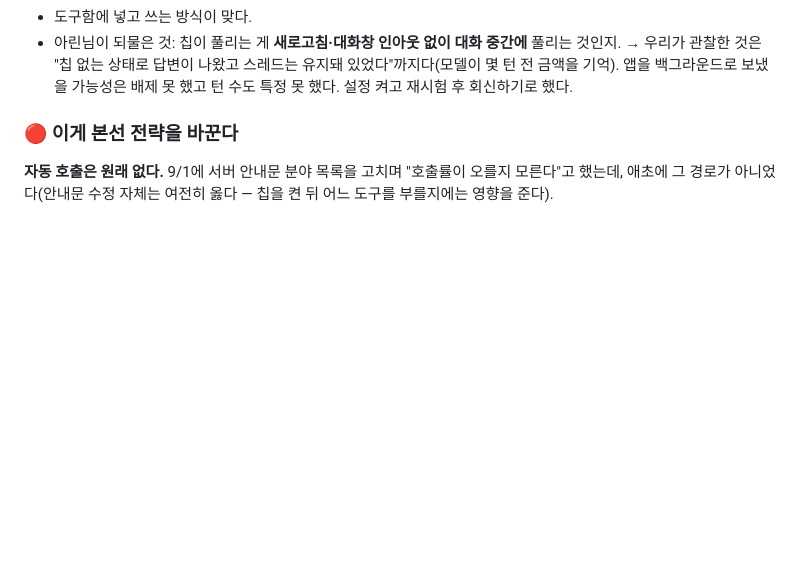
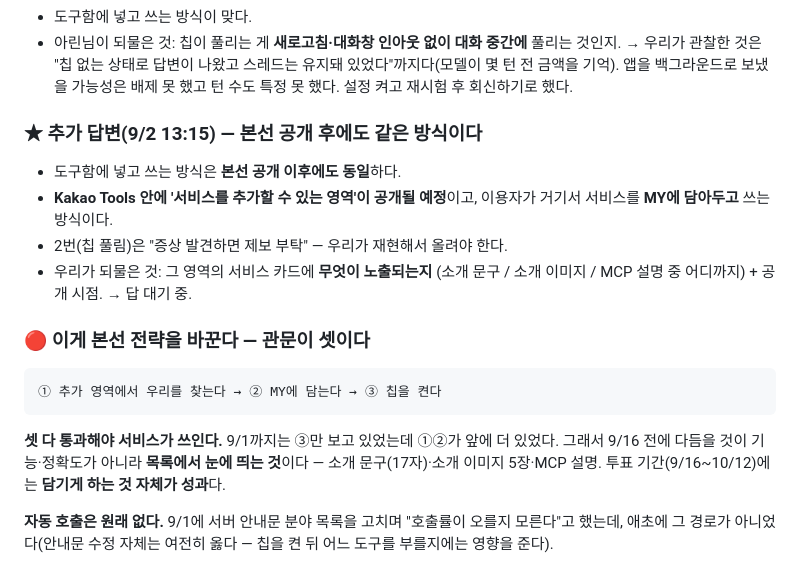
Before and after one commit to yuneunmi814-cmyk/legal-navigator-mcp, a Markdown page: HANDOFF.md, the part around one of its changes. GitHub-like rendering; blank space fills up the shorter version.

Commit message:
docs: 아린님 추가 답변 — 본선 후에도 이용자가 MY에 담는 방식
Kakao Tools 안에 서비스 추가 영역이 공개될 예정이고 이용자가 거기서 담는다.
관문이 셋(찾기→담기→칩 켜기)이라, 9/16 전에 다듬을 것이 기능이 아니라
목록에서 눈에 띄는 것(소개문구·이미지·설명)이다.

Co-Authored-By: Claude Opus 5 <noreply@anthropic.com>

````diff
--- a/HANDOFF.md
+++ b/HANDOFF.md
@@ -198,7 +198,23 @@ Arin(PlayMCP)이 본선용 Endpoint로 등록된 우리 MCP를 **제작자 계
   유지돼 있었다"까지다(모델이 몇 턴 전 금액을 기억). 앱을 백그라운드로 보냈을
   가능성은 배제 못 했고 턴 수도 특정 못 했다. 설정 켜고 재시험 후 회신하기로 했다.
 
-### 🔴 이게 본선 전략을 바꾼다
+### ★ 추가 답변(9/2 13:15) — 본선 공개 후에도 같은 방식이다
+- 도구함에 넣고 쓰는 방식은 **본선 공개 이후에도 동일**하다.
+- **Kakao Tools 안에 '서비스를 추가할 수 있는 영역'이 공개될 예정**이고,
+  이용자가 거기서 서비스를 **MY에 담아두고** 쓰는 방식이다.
+- 2번(칩 풀림)은 "증상 발견하면 제보 부탁" — 우리가 재현해서 올려야 한다.
+- 우리가 되물은 것: 그 영역의 서비스 카드에 **무엇이 노출되는지**
+  (소개 문구 / 소개 이미지 / MCP 설명 중 어디까지) + 공개 시점. → 답 대기 중.
+
+### 🔴 이게 본선 전략을 바꾼다 — 관문이 셋이다
+```
+① 추가 영역에서 우리를 찾는다 → ② MY에 담는다 → ③ 칩을 켠다
+```
+**셋 다 통과해야 서비스가 쓰인다.** 9/1까지는 ③만 보고 있었는데 ①②가 앞에 더 있었다.
+그래서 9/16 전에 다듬을 것이 기능·정확도가 아니라 **목록에서 눈에 띄는 것**이다 —
+소개 문구(17자)·소개 이미지 5장·MCP 설명. 투표 기간(9/16~10/12)에는
+**담기게 하는 것 자체가 성과**다.
+
 **자동 호출은 원래 없다.** 9/1에 서버 안내문 분야 목록을 고치며 "호출률이 오를지
 모른다"고 했는데, 애초에 그 경로가 아니었다(안내문 수정 자체는 여전히 옳다 —
 칩을 켠 뒤 어느 도구를 부를지에는 영향을 준다).
````
Also changed, not shown: other parts of HANDOFF.md (+1 -1 lines).
